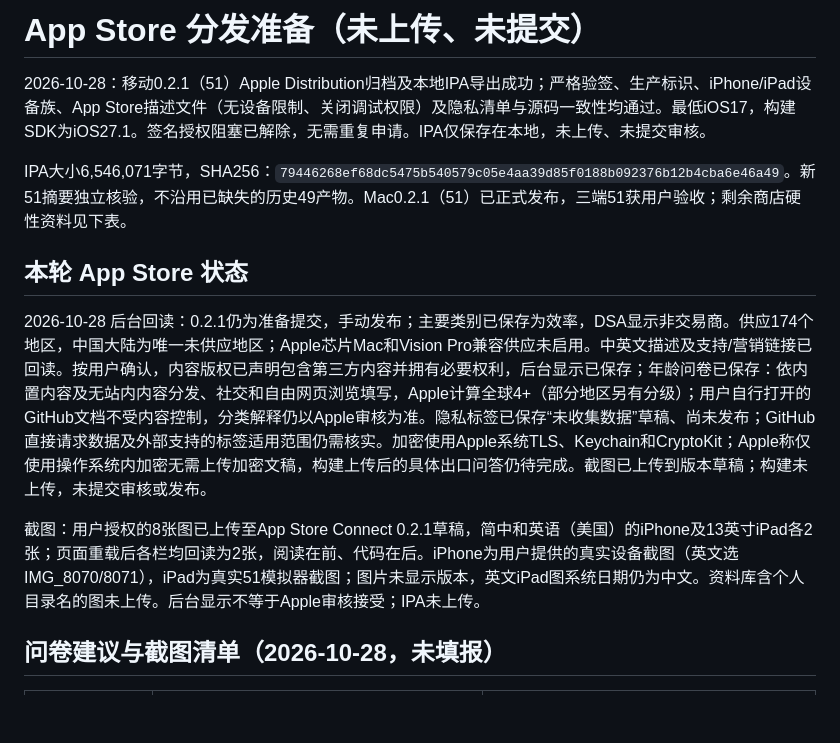
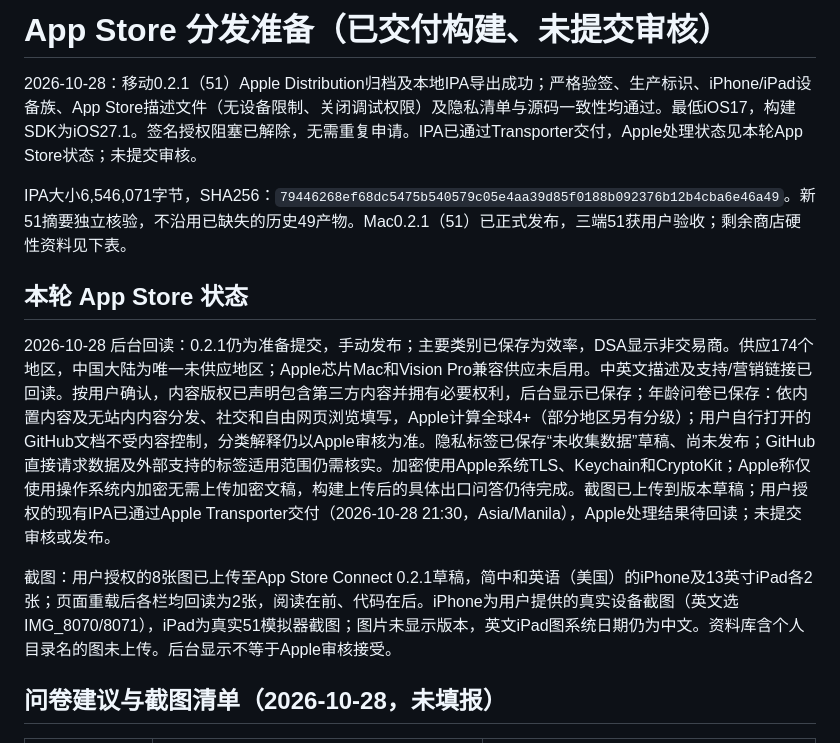
Before and after one commit to wivnelo/i-md-reader, a Markdown page: docs/app-store-preparation.md, the part around the change. Drawn GitHub-style; blank space fills up the shorter version.

Commit message:
docs: record IPA delivery to Apple

```diff
--- a/docs/app-store-preparation.md
+++ b/docs/app-store-preparation.md
@@ -1,14 +1,14 @@
-# App Store 分发准备（未上传、未提交）
+# App Store 分发准备（已交付构建、未提交审核）
 
-2026-10-28：移动0.2.1（51）Apple Distribution归档及本地IPA导出成功；严格验签、生产标识、iPhone/iPad设备族、App Store描述文件（无设备限制、关闭调试权限）及隐私清单与源码一致性均通过。最低iOS17，构建SDK为iOS27.1。签名授权阻塞已解除，无需重复申请。IPA仅保存在本地，未上传、未提交审核。
+2026-10-28：移动0.2.1（51）Apple Distribution归档及本地IPA导出成功；严格验签、生产标识、iPhone/iPad设备族、App Store描述文件（无设备限制、关闭调试权限）及隐私清单与源码一致性均通过。最低iOS17，构建SDK为iOS27.1。签名授权阻塞已解除，无需重复申请。IPA已通过Transporter交付，Apple处理状态见本轮App Store状态；未提交审核。
 
 IPA大小6,546,071字节，SHA256：`79446268ef68dc5475b540579c05e4aa39d85f0188b092376b12b4cba6e46a49`。新51摘要独立核验，不沿用已缺失的历史49产物。Mac0.2.1（51）已正式发布，三端51获用户验收；剩余商店硬性资料见下表。
 
 ## 本轮 App Store 状态
 
-2026-10-28 后台回读：0.2.1仍为准备提交，手动发布；主要类别已保存为效率，DSA显示非交易商。供应174个地区，中国大陆为唯一未供应地区；Apple芯片Mac和Vision Pro兼容供应未启用。中英文描述及支持/营销链接已回读。按用户确认，内容版权已声明包含第三方内容并拥有必要权利，后台显示已保存；年龄问卷已保存：依内置内容及无站内内容分发、社交和自由网页浏览填写，Apple计算全球4+（部分地区另有分级）；用户自行打开的GitHub文档不受内容控制，分类解释仍以Apple审核为准。隐私标签已保存“未收集数据”草稿、尚未发布；GitHub直接请求数据及外部支持的标签适用范围仍需核实。加密使用Apple系统TLS、Keychain和CryptoKit；Apple称仅使用操作系统内加密无需上传加密文稿，构建上传后的具体出口问答仍待完成。截图已上传到版本草稿；构建未上传，未提交审核或发布。
+2026-10-28 后台回读：0.2.1仍为准备提交，手动发布；主要类别已保存为效率，DSA显示非交易商。供应174个地区，中国大陆为唯一未供应地区；Apple芯片Mac和Vision Pro兼容供应未启用。中英文描述及支持/营销链接已回读。按用户确认，内容版权已声明包含第三方内容并拥有必要权利，后台显示已保存；年龄问卷已保存：依内置内容及无站内内容分发、社交和自由网页浏览填写，Apple计算全球4+（部分地区另有分级）；用户自行打开的GitHub文档不受内容控制，分类解释仍以Apple审核为准。隐私标签已保存“未收集数据”草稿、尚未发布；GitHub直接请求数据及外部支持的标签适用范围仍需核实。加密使用Apple系统TLS、Keychain和CryptoKit；Apple称仅使用操作系统内加密无需上传加密文稿，构建上传后的具体出口问答仍待完成。截图已上传到版本草稿；用户授权的现有IPA已通过Apple Transporter交付（2026-10-28 21:30，Asia/Manila），Apple处理结果待回读；未提交审核或发布。
 
-截图：用户授权的8张图已上传至App Store Connect 0.2.1草稿，简中和英语（美国）的iPhone及13英寸iPad各2张；页面重载后各栏均回读为2张，阅读在前、代码在后。iPhone为用户提供的真实设备截图（英文选IMG_8070/8071），iPad为真实51模拟器截图；图片未显示版本，英文iPad图系统日期仍为中文。资料库含个人目录名的图未上传。后台显示不等于Apple审核接受；IPA未上传。
+截图：用户授权的8张图已上传至App Store Connect 0.2.1草稿，简中和英语（美国）的iPhone及13英寸iPad各2张；页面重载后各栏均回读为2张，阅读在前、代码在后。iPhone为用户提供的真实设备截图（英文选IMG_8070/8071），iPad为真实51模拟器截图；图片未显示版本，英文iPad图系统日期仍为中文。资料库含个人目录名的图未上传。后台显示不等于Apple审核接受。
 
 ## 问卷建议与截图清单（2026-10-28，未填报）
 
```
Also changed, not shown: docs/STATUS.md (+3 -3 lines).
